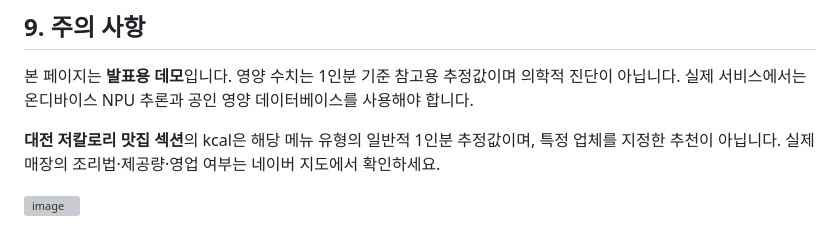
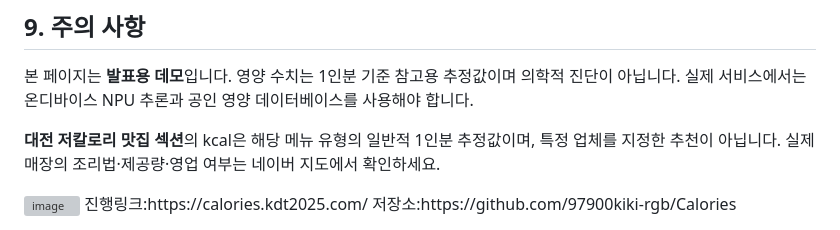
Before and after one commit to 97900kiki-rgb/Calories, a Markdown page: README.md, the part around the change. Rendered like a GitHub page; grey boxes are pictures that could not be loaded.

```diff
--- a/README.md
+++ b/README.md
@@ -161,3 +161,5 @@ js/app.js           분석 시뮬레이션, 기록 CRUD, 집계, Chart.js 시각
 특정 업체를 지정한 추천이 아닙니다. 실제 매장의 조리법·제공량·영업 여부는 네이버 지도에서 확인하세요.
 
 <img width="1236" height="833" alt="image" src="https://github.com/user-attachments/assets/60d4ff63-c868-4c64-9539-5c78ab75af60" />
+진행링크:https://calories.kdt2025.com/
+저장소:https://github.com/97900kiki-rgb/Calories
```
